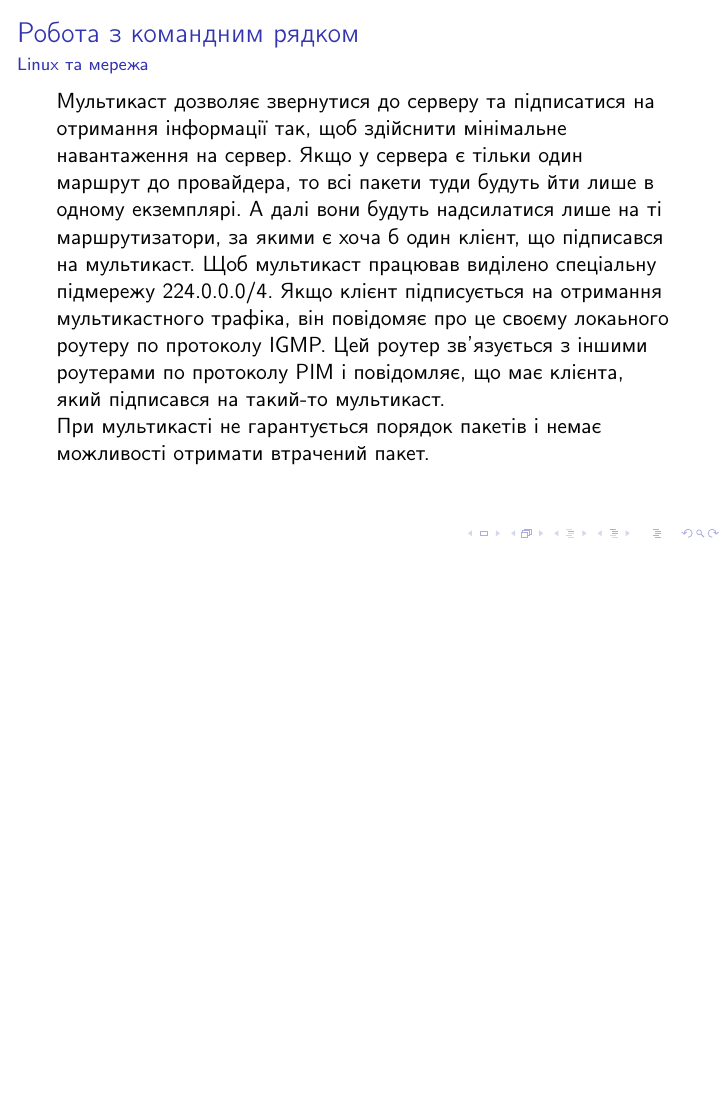
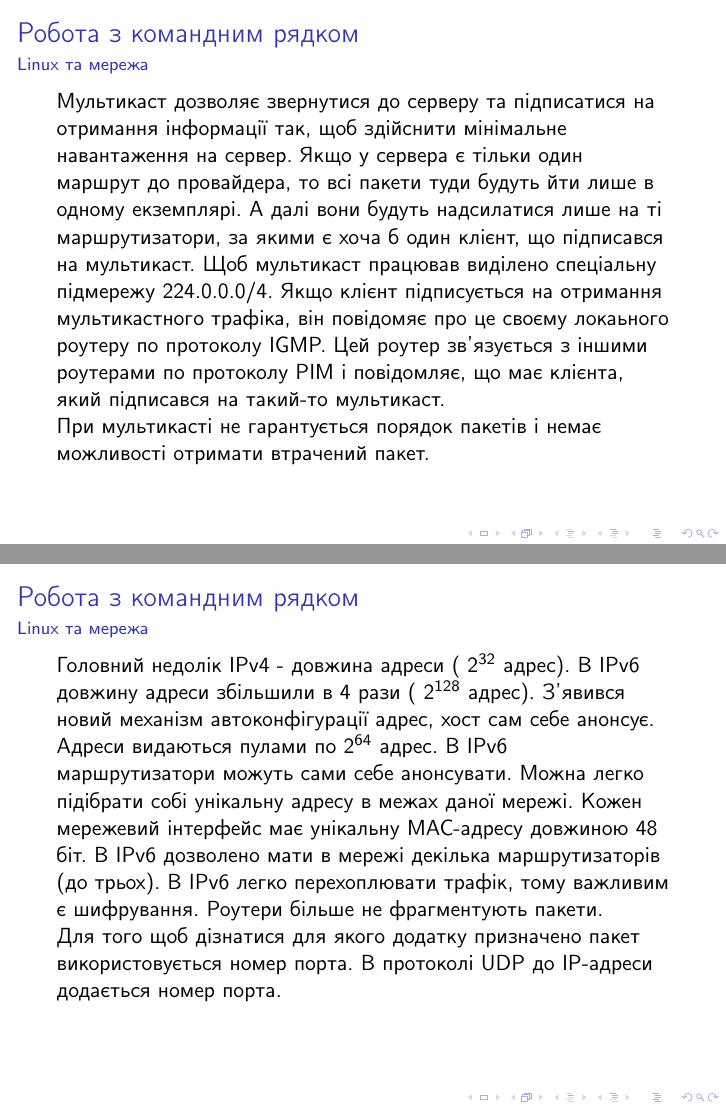
Before and after one commit to mmlegenkiy/technostreamvideo, LaTeX slides (Tekhnostream.tex): page 12 of 12 before the commit and pages 12 and 13 of 13 after it, the two joined at a grey line, the shorter picture padded with empty space. Compiled offline with pdfLaTeX.

Commit message:
video3 01:02:30

```diff
--- a/Tekhnostream.tex
+++ b/Tekhnostream.tex
@@ -182,4 +182,12 @@ gdb - основний відлагоджувач, що використовує
 При мультикасті не гарантується порядок пакетів і немає можливості отримати втрачений пакет.
 \end{frame}
 
+\begin{frame}
+ 	\frametitle{\insertsection}
+ 	\framesubtitle{\insertsubsection}
+Головний недолік IPv4 - довжина адреси ( $2^{32}$ адрес). В IPv6 довжину адреси збільшили в 4 рази ( $2^{128}$ адрес). З'явився новий механізм автоконфігурації адрес, хост сам себе анонсує. Адреси видаються пулами по $2^{64}$ адрес. В IPv6 маршрутизатори можуть сами себе анонсувати. Можна легко підібрати собі унікальну адресу в межах даної мережі. Кожен мережевий інтерфейс має унікальну МАС-адресу довжиною 48 біт. В IPv6 дозволено мати в мережі декілька маршрутизаторів (до трьох). В IPv6 легко перехоплювати трафік, тому важливим є шифрування. Роутери більше не фрагментують пакети.
+
+Для того щоб дізнатися для якого додатку призначено пакет використовується номер порта. В протоколі UDP до IP-адреси додається номер порта.
+\end{frame}
+
 \end{document}
```
